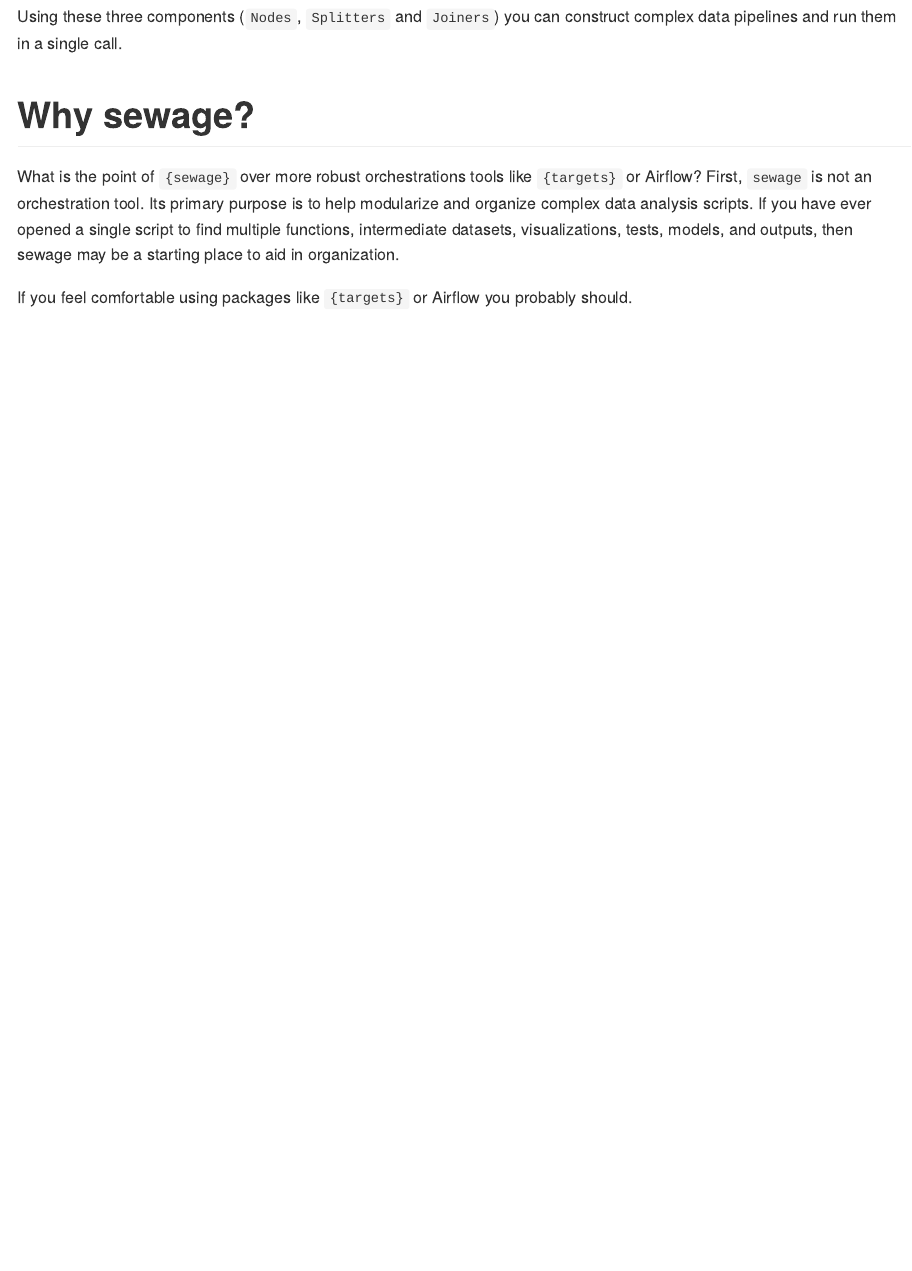
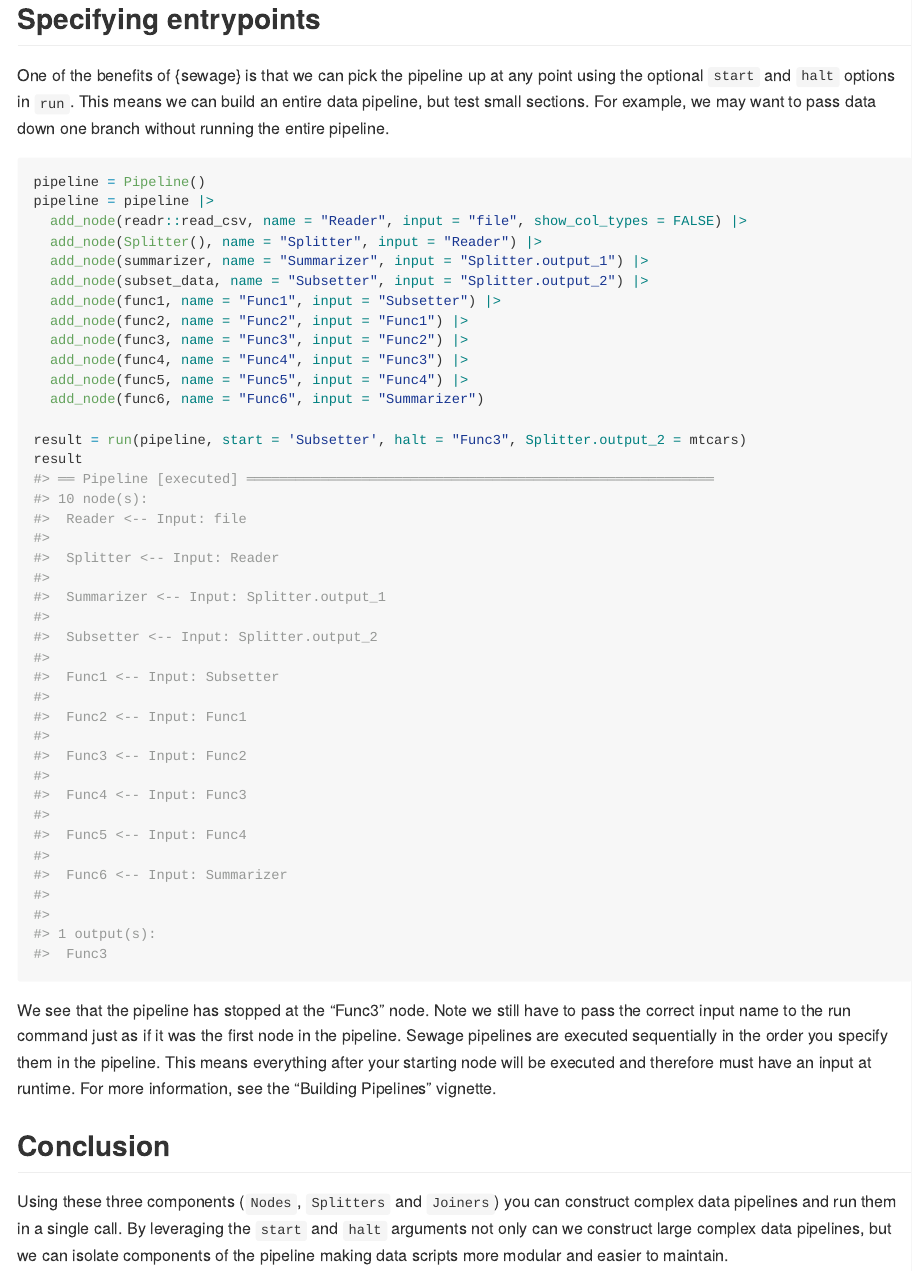
Before and after one commit to mwhalen18/sewage, an R Markdown document (README.Rmd): the page in a window 1100 px wide, from 3130 px down before the commit and from 3160 px down after it. The pictures show the output file README.md that the author committed with the source, drawn offline in the style of GitHub; badge pictures from the web are left out.

Commit message:
Added start and halt to readme

````diff
--- a/README.Rmd
+++ b/README.Rmd
@@ -118,11 +144,31 @@ draw(pipeline)
 
 ![](man/figures/multi-pipeline-viz.png){width=50%}
 
-Using these three components (`Nodes`, `Splitters` and `Joiners`) you can construct complex data pipelines and run them in a single call.
+## Specifying entrypoints
+
+One of the benefits of {sewage} is that we can pick the pipeline up at any point using the optional `start` and `halt` options in `run`. This means we can build an entire data pipeline, but test small sections. For example, we may want to pass data down one branch without running the entire pipeline.
+
+```{r}
+pipeline = Pipeline()
+pipeline = pipeline |>
+  add_node(readr::read_csv, name = "Reader", input = "file", show_col_types = FALSE) |>
+  add_node(Splitter(), name = "Splitter", input = "Reader") |>
+  add_node(summarizer, name = "Summarizer", input = "Splitter.output_1") |>
+  add_node(subset_data, name = "Subsetter", input = "Splitter.output_2") |>
+  add_node(func1, name = "Func1", input = "Subsetter") |>
+  add_node(func2, name = "Func2", input = "Func1") |>
+  add_node(func3, name = "Func3", input = "Func2") |>
+  add_node(func4, name = "Func4", input = "Func3") |>
+  add_node(func5, name = "Func5", input = "Func4") |>
+  add_node(func6, name = "Func6", input = "Summarizer")
+
+result = run(pipeline, start = 'Subsetter', halt = "Func3", Splitter.output_2 = mtcars)
+result
+```
+
+We see that the pipeline has stopped at the "Func3" node. Note we still have to pass the correct input name to the run command just as if it was the first node in the pipeline. Sewage pipelines are executed sequentially in the order you specify them in the pipeline. This means everything after your starting node will be executed and therefore must have an input at runtime. For more information, see the "Building Pipelines" vignette.
 
 
-# Why sewage?
+## Conclusion
 
-What is the point of `{sewage}` over more robust orchestrations tools like `{targets}` or Airflow? First, `sewage` is not an orchestration tool. Its primary purpose is to help modularize and organize complex data analysis scripts. If you have ever opened a single script to find multiple functions, intermediate datasets, visualizations, tests, models, and outputs, then sewage may be a starting place to aid in organization.
-
-If you feel comfortable using packages like `{targets}` or Airflow you probably should.
+Using these three components (`Nodes`, `Splitters` and `Joiners`) you can construct complex data pipelines and run them in a single call. By leveraging the `start` and `halt` arguments not only can we construct large complex data pipelines, but we can isolate components of the pipeline making data scripts more modular and easier to maintain.
````
Also changed, not shown: README.md, README.Rmd (26 more changed lines).
